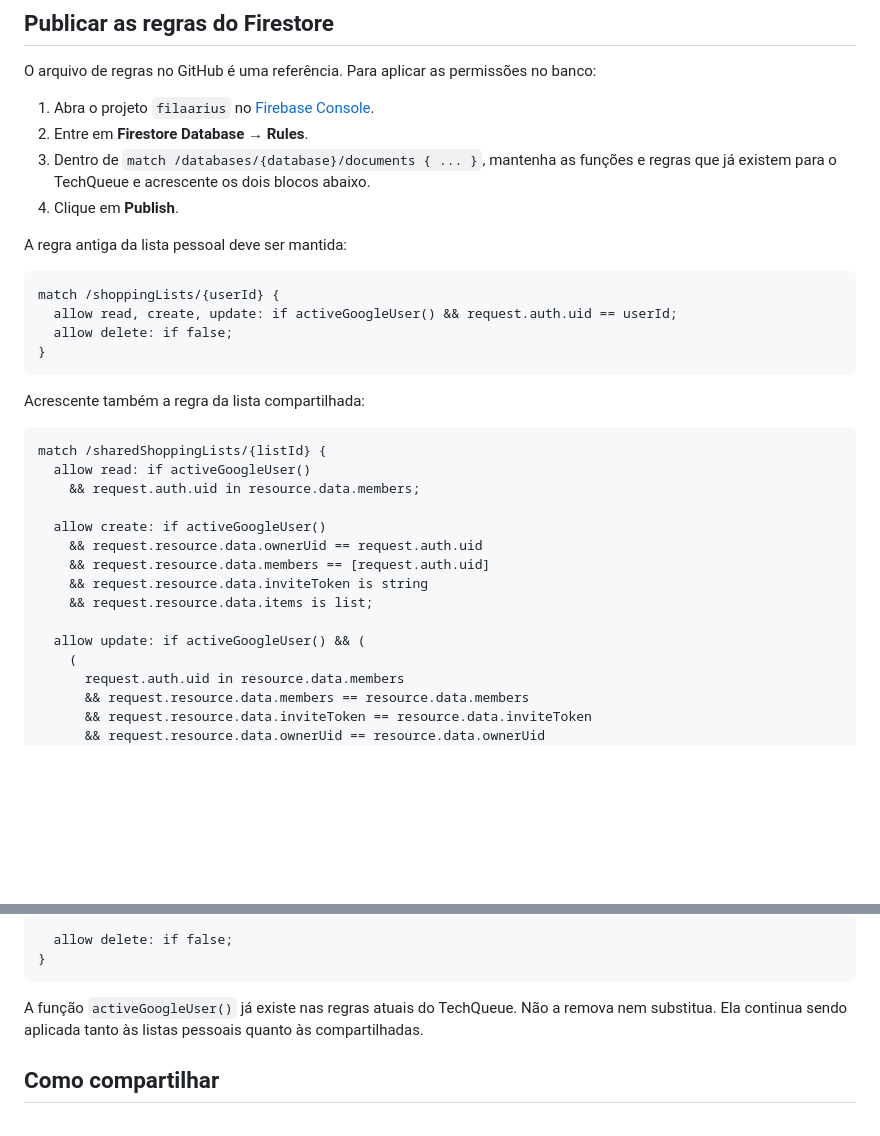
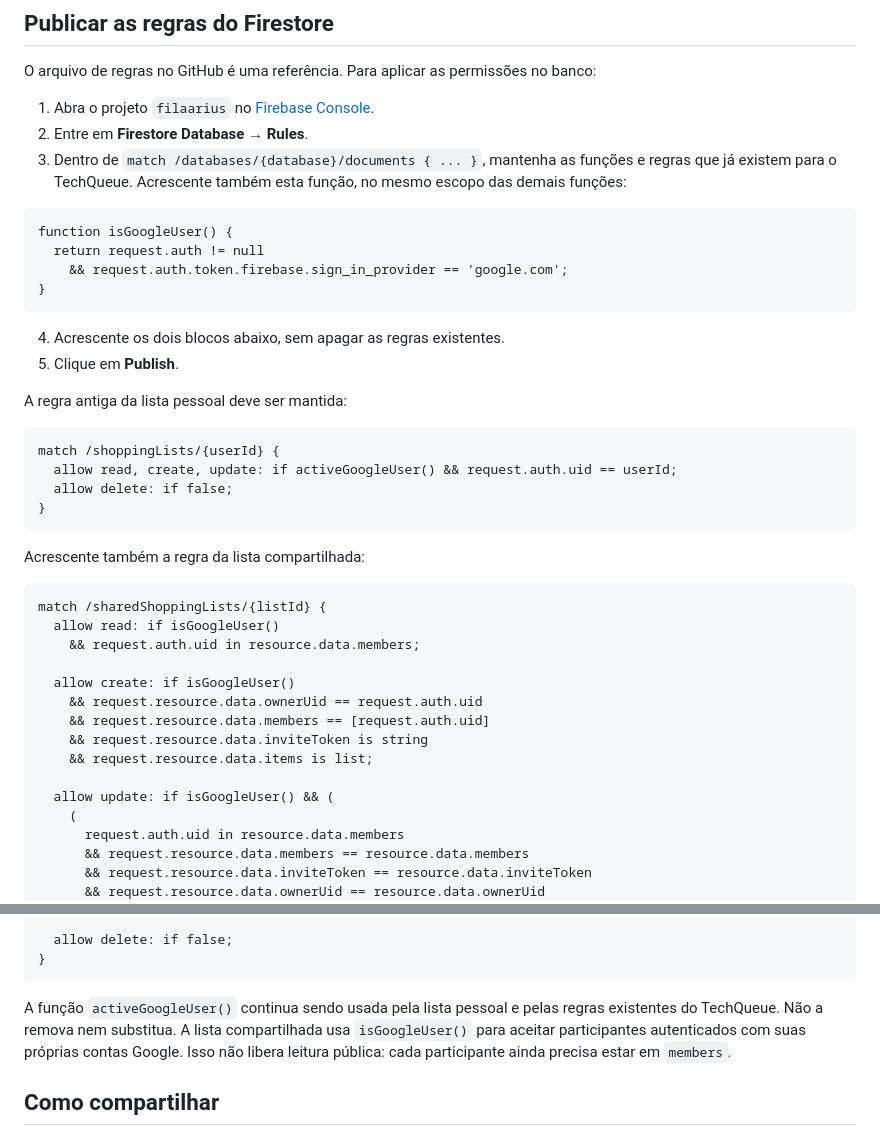
Before and after one commit to leandroSJ/Papel-de-poposao, a Markdown page: SETUP-SYNC.md, 2 parts joined by grey strips. GitHub-like rendering; blank space fills up the shorter version.

Commit message:
Document Google access rules for shared shopping lists

````diff
--- a/SETUP-SYNC.md
+++ b/SETUP-SYNC.md
@@ -13,8 +13,17 @@ O arquivo de regras no GitHub é uma referência. Para aplicar as permissões no
 
 1. Abra o projeto `filaarius` no [Firebase Console](https://console.firebase.google.com/).
 2. Entre em **Firestore Database → Rules**.
-3. Dentro de `match /databases/{database}/documents { ... }`, mantenha as funções e regras que já existem para o TechQueue e acrescente os dois blocos abaixo.
-4. Clique em **Publish**.
+3. Dentro de `match /databases/{database}/documents { ... }`, mantenha as funções e regras que já existem para o TechQueue. Acrescente também esta função, no mesmo escopo das demais funções:
+
+```text
+function isGoogleUser() {
+  return request.auth != null
+    && request.auth.token.firebase.sign_in_provider == 'google.com';
+}
+```
+
+4. Acrescente os dois blocos abaixo, sem apagar as regras existentes.
+5. Clique em **Publish**.
 
 A regra antiga da lista pessoal deve ser mantida:
 
@@ -29,16 +38,16 @@ Acrescente também a regra da lista compartilhada:
 
 ```text
 match /sharedShoppingLists/{listId} {
-  allow read: if activeGoogleUser()
+  allow read: if isGoogleUser()
     && request.auth.uid in resource.data.members;
 
-  allow create: if activeGoogleUser()
+  allow create: if isGoogleUser()
     && request.resource.data.ownerUid == request.auth.uid
     && request.resource.data.members == [request.auth.uid]
     && request.resource.data.inviteToken is string
     && request.resource.data.items is list;
 
-  allow update: if activeGoogleUser() && (
+  allow update: if isGoogleUser() && (
     (
       request.auth.uid in resource.data.members
       && request.resource.data.members == resource.data.members
@@ -65,7 +74,7 @@ match /sharedShoppingLists/{listId} {
 }
 ```
 
-A função `activeGoogleUser()` já existe nas regras atuais do TechQueue. Não a remova nem substitua. Ela continua sendo aplicada tanto às listas pessoais quanto às compartilhadas.
+A função `activeGoogleUser()` continua sendo usada pela lista pessoal e pelas regras existentes do TechQueue. Não a remova nem substitua. A lista compartilhada usa `isGoogleUser()` para aceitar participantes autenticados com suas próprias contas Google. Isso não libera leitura pública: cada participante ainda precisa estar em `members`.
 
 ## Como compartilhar
 
````
